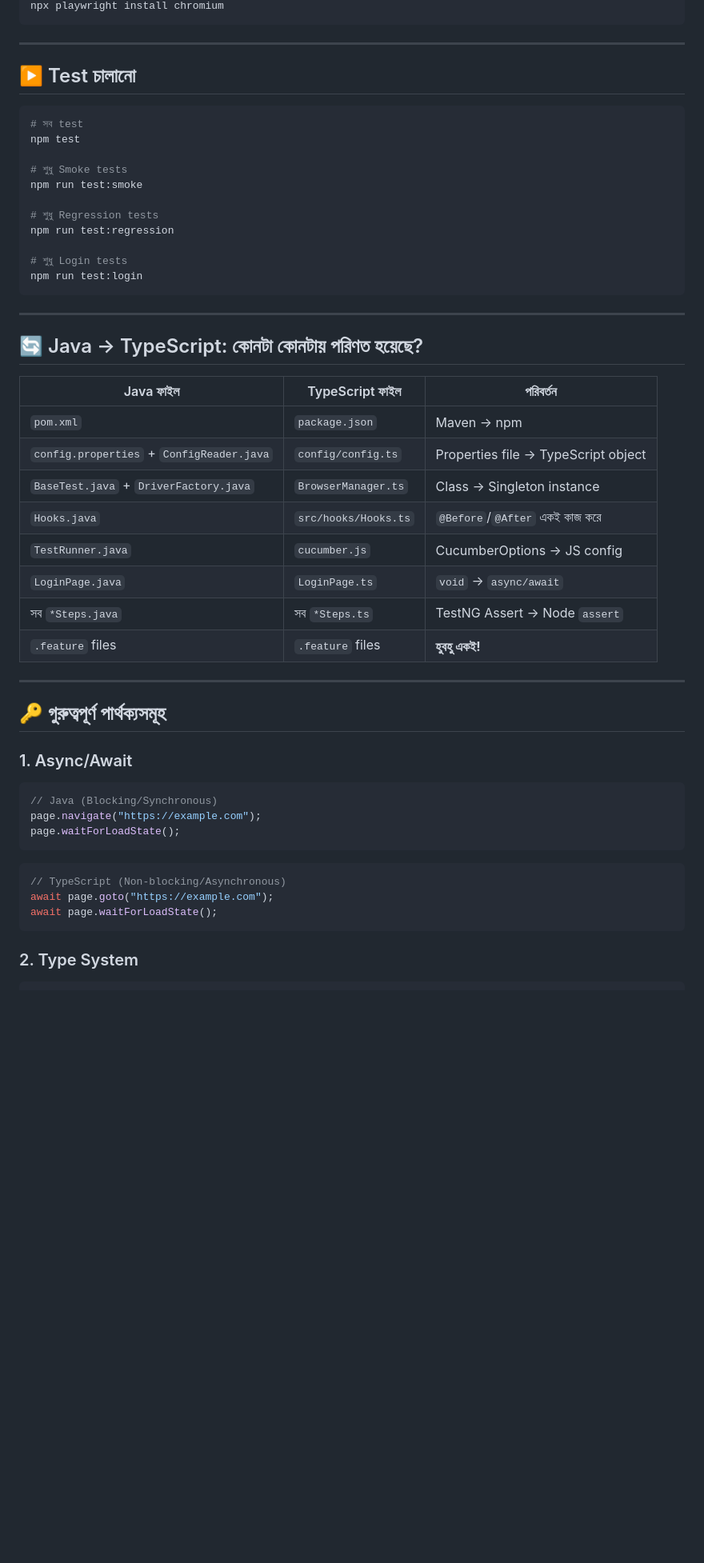
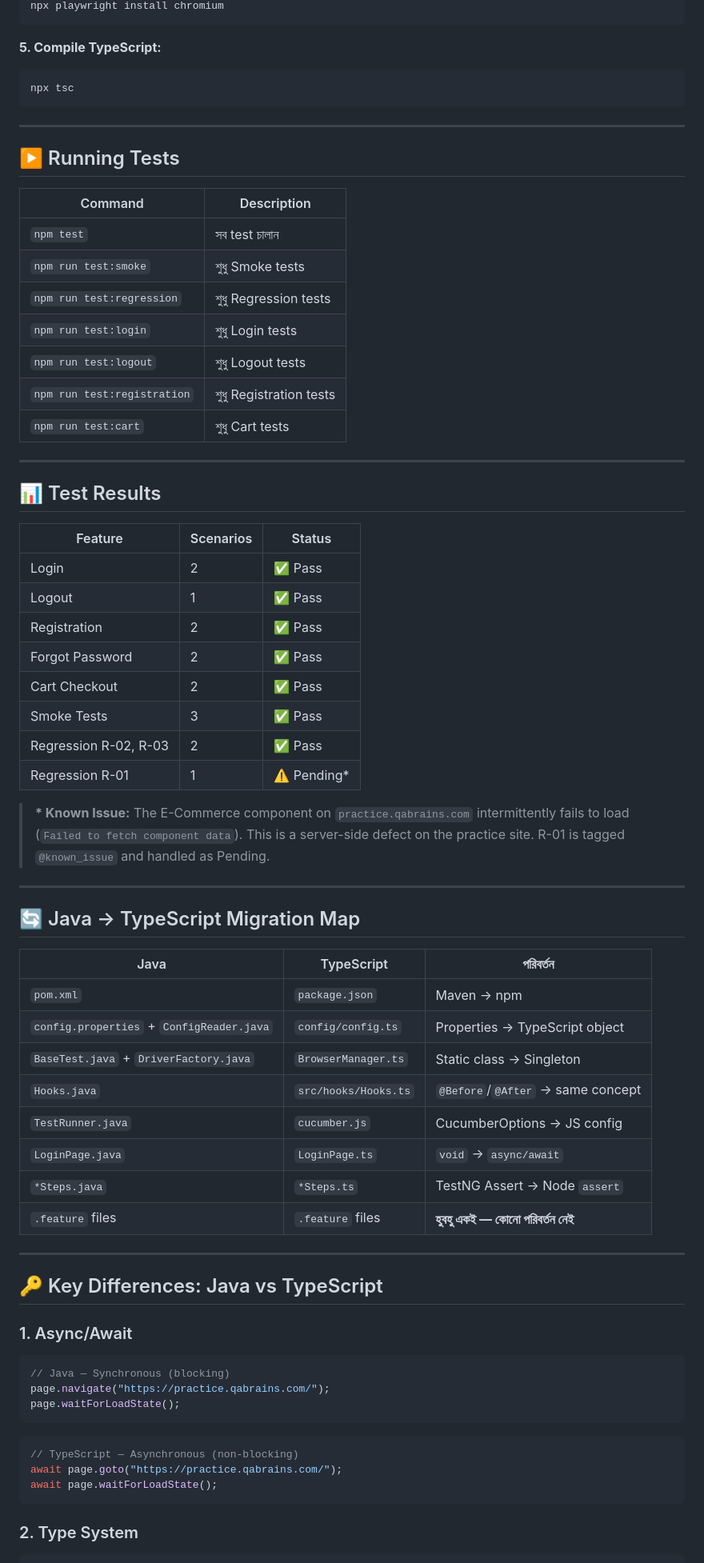
Before and after one commit to rbchy/QaBrainsAutomationTypeScriptPlaywright, a Markdown page: README.md, the part around one of its changes. Shown at 80% size. Drawn GitHub-style; blank space fills up the shorter version.

Commit message:
Revise README for project structure and tech stack
Updated README.md to reflect project structure and setup instructions.

````diff
--- a/README.md
+++ b/README.md
@@ -52,52 +92,70 @@ npm install
 npx playwright install chromium
+```
+
+**5. Compile TypeScript:**
+```bash
+npx tsc
 ```
 
 ---
 
-## ▶️ Test চালানো
+## ▶️ Running Tests
 
-```bash
-# সব test
-npm test
-
-# শুধু Smoke tests
-npm run test:smoke
-
-# শুধু Regression tests
-npm run test:regression
-
-# শুধু Login tests
-npm run test:login
-```
+| Command | Description |
+|---------|-------------|
+| `npm test` | সব test চালান |
+| `npm run test:smoke` | শুধু Smoke tests |
+| `npm run test:regression` | শুধু Regression tests |
+| `npm run test:login` | শুধু Login tests |
+| `npm run test:logout` | শুধু Logout tests |
+| `npm run test:registration` | শুধু Registration tests |
+| `npm run test:cart` | শুধু Cart tests |
 
 ---
 
-## 🔄 Java → TypeScript: কোনটা কোনটায় পরিণত হয়েছে?
+## 📊 Test Results
 
-| Java ফাইল | TypeScript ফাইল | পরিবর্তন |
-|---|---|---|
-| `pom.xml` | `package.json` | Maven → npm |
-| `config.properties` + `ConfigReader.java` | `config/config.ts` | Properties file → TypeScript object |
-| `BaseTest.java` + `DriverFactory.java` | `BrowserManager.ts` | Class → Singleton instance |
-| `Hooks.java` | `src/hooks/Hooks.ts` | `@Before`/`@After` একই কাজ করে |
-| `TestRunner.java` | `cucumber.js` | CucumberOptions → JS config |
-| `LoginPage.java` | `LoginPage.ts` | `void` → `async/await` |
-| সব `*Steps.java` | সব `*Steps.ts` | TestNG Assert → Node `assert` |
-| `.feature` files | `.feature` files | **হুবহু একই!** |
+| Feature | Scenarios | Status |
+|---------|-----------|--------|
+| Login | 2 | ✅ Pass |
+| Logout | 1 | ✅ Pass |
+| Registration | 2 | ✅ Pass |
+| Forgot Password | 2 | ✅ Pass |
+| Cart Checkout | 2 | ✅ Pass |
+| Smoke Tests | 3 | ✅ Pass |
+| Regression R-02, R-03 | 2 | ✅ Pass |
+| Regression R-01 | 1 | ⚠️ Pending* |
+
+> **\* Known Issue:** The E-Commerce component on `practice.qabrains.com` intermittently fails to load (`Failed to fetch component data`). This is a server-side defect on the practice site. R-01 is tagged `@known_issue` and handled as Pending.
 
 ---
 
-## 🔑 গুরুত্বপূর্ণ পার্থক্যসমূহ
+## 🔄 Java → TypeScript Migration Map
+
+| Java | TypeScript | পরিবর্তন |
+|------|-----------|---------|
+| `pom.xml` | `package.json` | Maven → npm |
+| `config.properties` + `ConfigReader.java` | `config/config.ts` | Properties → TypeScript object |
+| `BaseTest.java` + `DriverFactory.java` | `BrowserManager.ts` | Static class → Singleton |
+| `Hooks.java` | `src/hooks/Hooks.ts` | `@Before`/`@After` → same concept |
+| `TestRunner.java` | `cucumber.js` | CucumberOptions → JS config |
+| `LoginPage.java` | `LoginPage.ts` | `void` → `async/await` |
+| `*Steps.java` | `*Steps.ts` | TestNG Assert → Node `assert` |
+| `.feature` files | `.feature` files | **হুবহু একই — কোনো পরিবর্তন নেই** |
+
+---
+
+## 🔑 Key Differences: Java vs TypeScript
 
 ### 1. Async/Await
 ```java
-// Java (Blocking/Synchronous)
-page.navigate("https://example.com");
+// Java — Synchronous (blocking)
+page.navigate("https://practice.qabrains.com/");
 page.waitForLoadState();
 ```
 ```typescript
-// TypeScript (Non-blocking/Asynchronous)
-await page.goto("https://example.com");
+// TypeScript — Asynchronous (non-blocking)
+await page.goto("https://practice.qabrains.com/");
 await page.waitForLoadState();
 ```
 
````
Also changed, not shown: other parts of README.md (+161 -25 lines).
